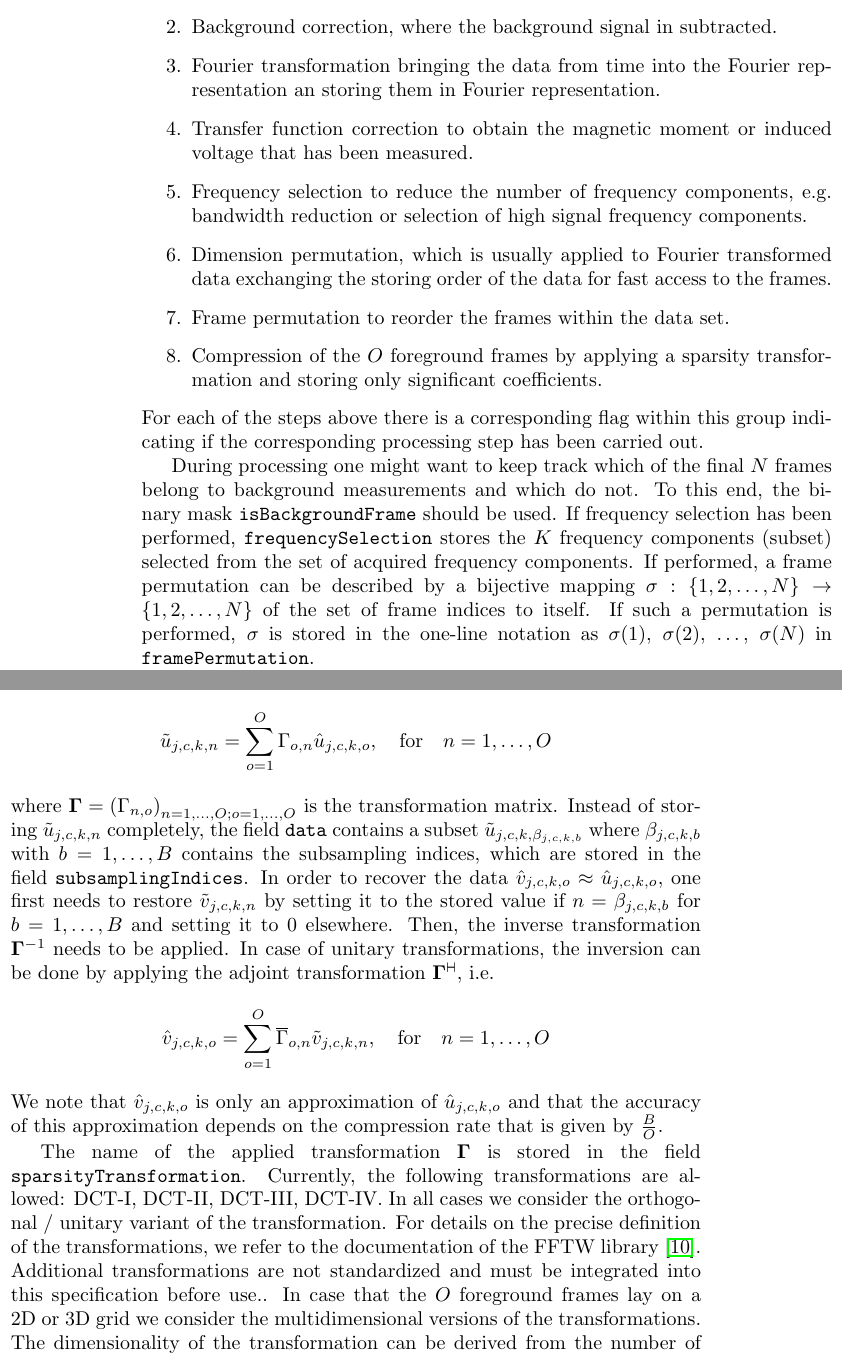
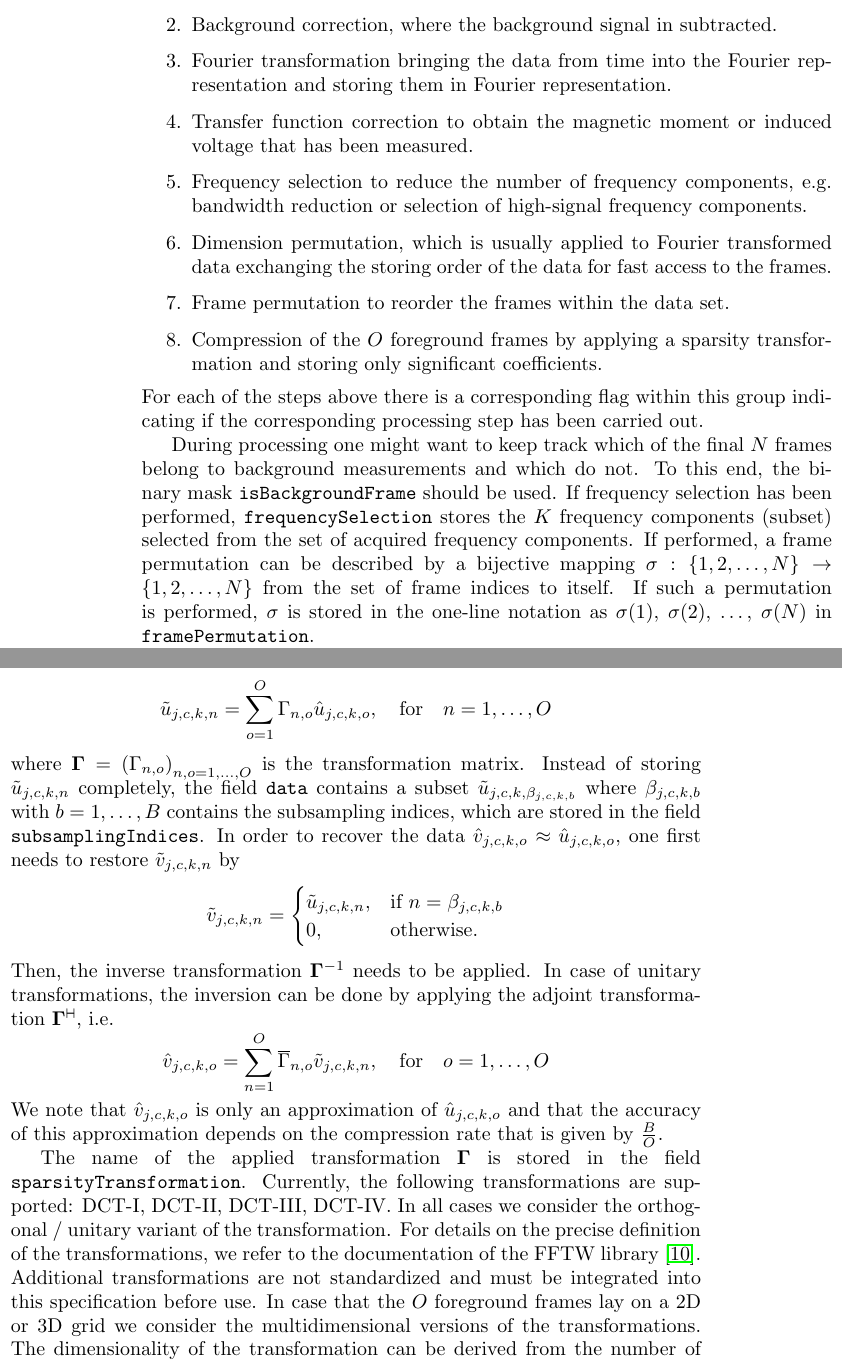
Before and after one commit to MagneticParticleImaging/MDF, a LaTeX paper (specification/MDF.tex): two parts of the columns of page 10 of 16, joined at a grey line, cut so that both start at the same text. Compiled offline with pdfLaTeX.

Commit message:
final changes for matrix compression

```diff
--- a/specification/MDF.tex
+++ b/specification/MDF.tex
@@ -375,32 +390,40 @@ Often it is not convenient to store the raw data but to perform certain processi
 \begin{enumerate}
 	\item Spectral leakage correction, which may be applied to ensure that each individual frame is periodic.
 	\item Background correction, where the background signal in subtracted.
-	\item Fourier transformation bringing the data from time into the Fourier representation an storing them in Fourier representation.
+	\item Fourier transformation bringing the data from time into the Fourier representation and storing them in Fourier representation.
 	\item Transfer function correction to obtain the magnetic moment or induced voltage that has been measured.
-	\item Frequency selection to reduce the number of frequency components, e.g. bandwidth reduction or selection of high signal frequency components.
+	\item Frequency selection to reduce the number of frequency components, e.g. bandwidth reduction or selection of high-signal frequency components.
 	\item Dimension permutation, which is usually applied to Fourier transformed data exchanging the storing order of the data for fast access to the frames.
 	\item Frame permutation to reorder the frames within the data set.
 	\item Compression of the $O$ foreground frames by applying a sparsity transformation and storing only significant coefficients.
 \end{enumerate}
 For each of the steps above there is a corresponding flag within this group indicating if the corresponding processing step has been carried out.
 
-During processing one might want to keep track which of the final $N$ frames belong to background measurements and which do not. To this end, the binary mask \inlvar{isBackgroundFrame} should be used. If frequency selection has been performed, \inlvar{frequencySelection} stores the $K$ frequency components (subset) selected from the set of acquired frequency components. If performed, a frame permutation can be described by a bijective mapping $\sigma : \left\{ 1,2,\dots,N \right\} \rightarrow \left\{ 1,2,\dots,N \right\}$ of the set of frame indices to itself. If such a permutation is performed, $\sigma$ is stored in the one-line notation as $\sigma(1)$, $\sigma(2)$, $\dots$, $\sigma(N)$ in \inlvar{framePermutation}.
+During processing one might want to keep track which of the final $N$ frames belong to background measurements and which do not. To this end, the binary mask \inlvar{isBackgroundFrame} should be used. If frequency selection has been performed, \inlvar{frequencySelection} stores the $K$ frequency components (subset) selected from the set of acquired frequency components. If performed, a frame permutation can be described by a bijective mapping $\sigma : \left\{ 1,2,\dots,N \right\} \rightarrow \left\{ 1,2,\dots,N \right\}$ from the set of frame indices to itself. If such a permutation is performed, $\sigma$ is stored in the one-line notation as $\sigma(1)$, $\sigma(2)$, $\dots$, $\sigma(N)$ in \inlvar{framePermutation}.
 
 The motivation for reducing the number of frequency components is the reduction of the file size. Another even more effective method is to compress the data by applying a (linear) sparsity transformation to the data along the frame dimension and storing only the most significant of the resulting coefficients. This method was initially proposed in \cite{lampe2012fast} where a global compression of the system matrix was used. This specification follows the concept introduced in \cite{knopp2015compression}, where a fixed number of coefficients is stored for each frequency component.
 The compression option, indicated by the flag \inlvar{isSparsityTransformed}, is only available if the processing stages indicated by \inlvar{isFastFrameAxis}, \inlvar{isFourierTransformed} have been applied. Furthermore, the frames have to be ordered in such a way that the leading $O$ frames are the foreground frames and the last $E$ frames are the background frames. The order of the frames can be verified by checking the boolean vector \inlvar{isBackgroundFrame}. The sparsity transformation is only applied to the $O$ foreground frames.
 
 Let $\hat{u}_{j,c,k,o}$ be the measured foreground data in frequency domain with $j=1,\dots,J$, $c=1,\dots,C$, $k=1,\dots,K$, and $o=1,\dots,O$. The processing indicated by \inlvar{isSparsityTransformed} is mathematically described by
 \begin{equation*}
- \tilde{u}_{j,c,k,n} = \sum_{o=1}^{O} \Gamma_{o,n} \hat{u}_{j,c,k,o}, \quad \text{for} \quad n=1,\dots,O
+ \tilde{u}_{j,c,k,n} = \sum_{o=1}^{O} \Gamma_{n,o} \hat{u}_{j,c,k,o}, \quad \text{for} \quad n=1,\dots,O
 \end{equation*}
-where $\mathbf{\Gamma} = \left( \Gamma_{n,o} \right)_{n=1,\dots,O; o=1,\dots,O}$ is the transformation matrix.
-Instead of storing $\tilde{u}_{j,c,k,n}$ completely, the field \inlvar{data} contains a subset $\tilde{u}_{j,c,k,\beta_{j,c,k,b}}$ where $\beta_{j,c,k,b}$ with $b=1,\dots,B$ contains the subsampling indices, which are stored in the field \inlvar{subsamplingIndices}. In order to recover the data $\hat{v}_{j,c,k,o} \approx \hat{u}_{j,c,k,o}$, one first needs to restore $\tilde{v}_{j,c,k,n}$ by setting it to the stored value if $n=\beta_{j,c,k,b}$ for $b=1,\dots,B$ and setting it to 0 elsewhere. Then, the inverse transformation $\mathbf{\Gamma}^{-1}$ needs to be applied. In case of unitary transformations, the inversion can be done by applying the adjoint transformation $\mathbf{\Gamma}^{\adj}$, i.e.
+where $\mathbf{\Gamma} = \left( \Gamma_{n,o} \right)_{n,o=1,\dots,O}$ is the transformation matrix.
+Instead of storing $\tilde{u}_{j,c,k,n}$ completely, the field \inlvar{data} contains a subset $\tilde{u}_{j,c,k,\beta_{j,c,k,b}}$ where $\beta_{j,c,k,b}$ with $b=1,\dots,B$ contains the subsampling indices, which are stored in the field \inlvar{subsamplingIndices}. In order to recover the data $\hat{v}_{j,c,k,o} \approx \hat{u}_{j,c,k,o}$, one first needs to restore $\tilde{v}_{j,c,k,n}$ by
 \begin{equation*}
- \hat{v}_{j,c,k,o} = \sum_{o=1}^{O} \overline{\Gamma}_{o,n} \tilde{v}_{j,c,k,n}, \quad \text{for} \quad n=1,\dots,O
+	\tilde{v}_{j,c,k,n} =
+	\begin{cases}
+		\tilde{u}_{j,c,k,n}, & \text{if}\ n =\beta_{j,c,k,b} \\
+		0, & \text{otherwise.}
+	\end{cases}
+\end{equation*}
+Then, the inverse transformation $\mathbf{\Gamma}^{-1}$ needs to be applied. In case of unitary transformations, the inversion can be done by applying the adjoint transformation $\mathbf{\Gamma}^{\adj}$, i.e.
+\begin{equation*}
+ \hat{v}_{j,c,k,o} = \sum_{n=1}^{O} \overline{\Gamma}_{n,o} \tilde{v}_{j,c,k,n}, \quad \text{for} \quad o=1,\dots,O
 \end{equation*}
 We note that $\hat{v}_{j,c,k,o}$ is only an approximation of $\hat{u}_{j,c,k,o}$ and that the accuracy of this approximation depends on the compression rate that is given by $\frac{B}{O}$.
 
-The name of the applied transformation $\mathbf{\Gamma}$ is stored in the field \inlvar{sparsityTransformation}. Currently, the following transformations are allowed: DCT-I, DCT-II, DCT-III, DCT-IV. In all cases we consider the orthogonal / unitary variant of the transformation. For details on the precise definition of the transformations, we refer to the documentation of the FFTW library \cite{FFTW05}. Additional transformations are not standardized and must be integrated into this specification before use.. In case that the $O$ foreground frames lay on a 2D or 3D grid we consider the multidimensional versions of the transformations. The dimensionality of the transformation can be derived from the number of non-singleton dimensions in \inlvar{/calibration/size}.
+The name of the applied transformation $\mathbf{\Gamma}$ is stored in the field \inlvar{sparsityTransformation}. Currently, the following transformations are supported: DCT-I, DCT-II, DCT-III, DCT-IV. In all cases we consider the orthogonal / unitary variant of the transformation. For details on the precise definition of the transformations, we refer to the documentation of the FFTW library \cite{FFTW05}. Additional transformations are not standardized and must be integrated into this specification before use. In case that the $O$ foreground frames lay on a 2D or 3D grid we consider the multidimensional versions of the transformations. The dimensionality of the transformation can be derived from the number of non-singleton dimensions in \inlvar{/calibration/size}.
 
 \end{multicols}
 
```
Also changed, not shown: specification/MDF.pdf, specification/MDF.tex (25 more changed lines).
